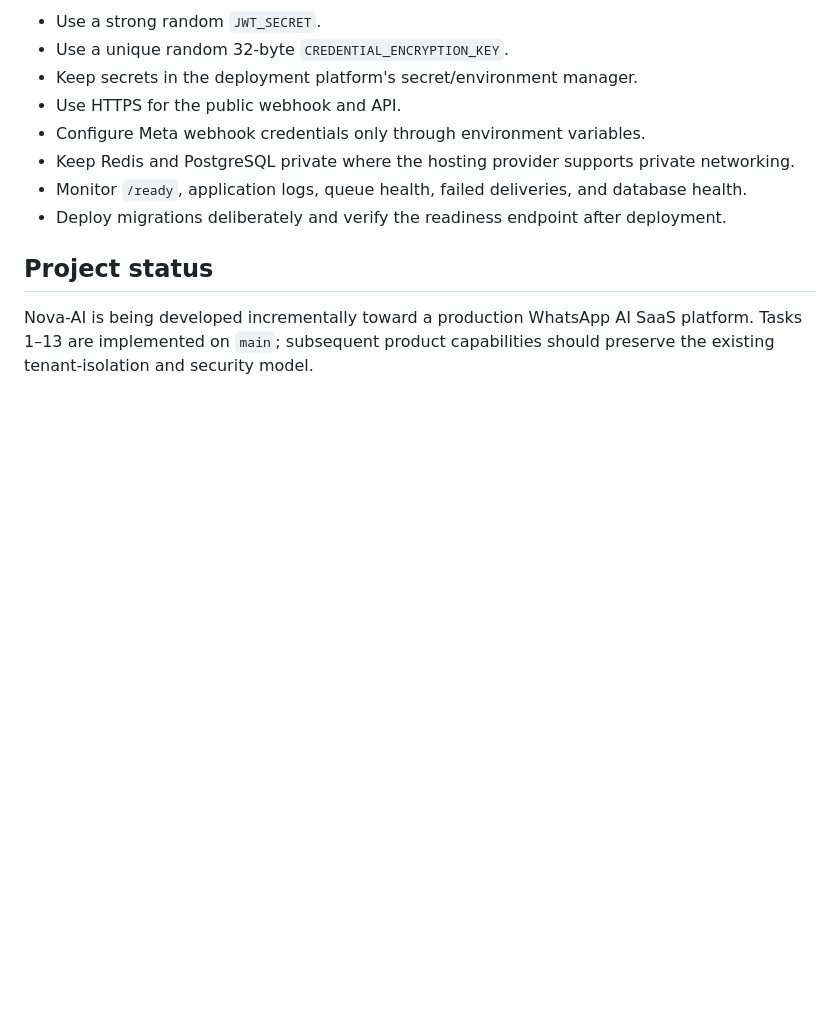
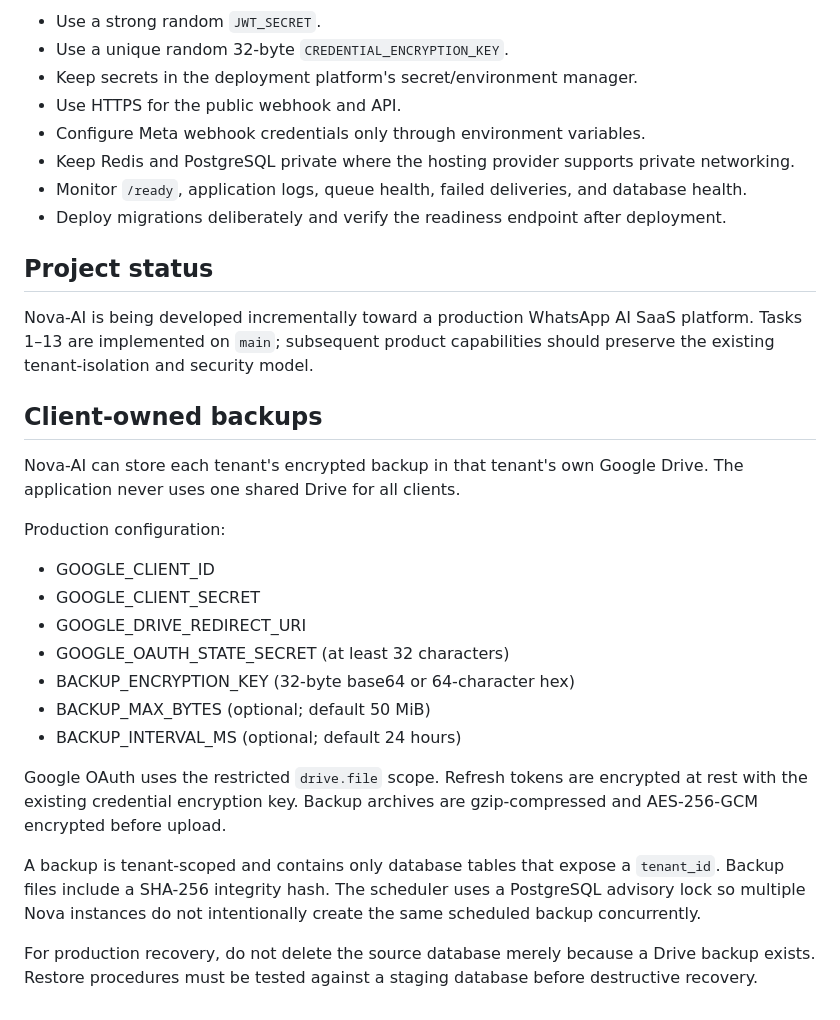
Before and after one commit to AloneSmoker007/Nova-AI, a Markdown page: README.md, the part around the change. Rendered like a GitHub page; blank space fills up the shorter version.

Commit message:
Phase 2: document client-owned backup configuration

```diff
--- a/README.md
+++ b/README.md
@@ -158,3 +158,23 @@ Never run destructive production database operations casually. Back up productio
 ## Project status
 
 Nova-AI is being developed incrementally toward a production WhatsApp AI SaaS platform. Tasks 1–13 are implemented on `main`; subsequent product capabilities should preserve the existing tenant-isolation and security model.
+
+
+## Client-owned backups
+
+Nova-AI can store each tenant's encrypted backup in that tenant's own Google Drive. The application never uses one shared Drive for all clients.
+
+Production configuration:
+- GOOGLE_CLIENT_ID
+- GOOGLE_CLIENT_SECRET
+- GOOGLE_DRIVE_REDIRECT_URI
+- GOOGLE_OAUTH_STATE_SECRET (at least 32 characters)
+- BACKUP_ENCRYPTION_KEY (32-byte base64 or 64-character hex)
+- BACKUP_MAX_BYTES (optional; default 50 MiB)
+- BACKUP_INTERVAL_MS (optional; default 24 hours)
+
+Google OAuth uses the restricted `drive.file` scope. Refresh tokens are encrypted at rest with the existing credential encryption key. Backup archives are gzip-compressed and AES-256-GCM encrypted before upload.
+
+A backup is tenant-scoped and contains only database tables that expose a `tenant_id`. Backup files include a SHA-256 integrity hash. The scheduler uses a PostgreSQL advisory lock so multiple Nova instances do not intentionally create the same scheduled backup concurrently.
+
+For production recovery, do not delete the source database merely because a Drive backup exists. Restore procedures must be tested against a staging database before destructive recovery.
```
